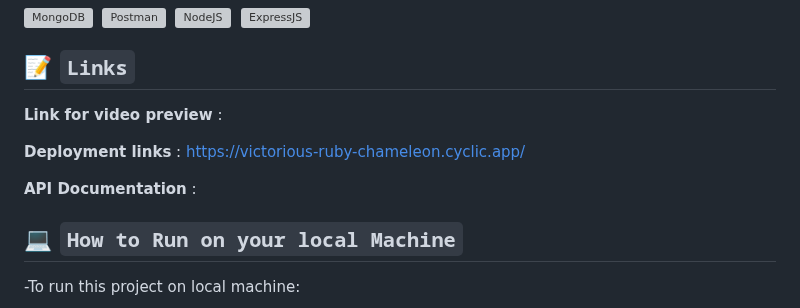
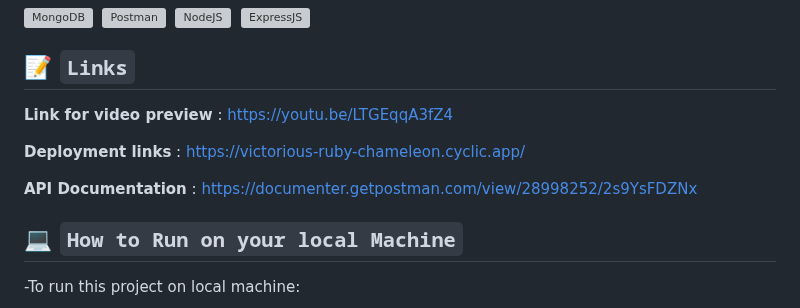
Before and after one commit to Harshakukreja58/Youtube-Subscribers, a Markdown page: README.md, the part around the change. Rendered like a GitHub page; grey boxes are pictures that could not be loaded.

Commit message:
updated links

```diff
--- a/README.md
+++ b/README.md
@@ -43,11 +43,11 @@ This project has 3 get routes each serving particular type of detail, the detail
 
 ## 📝 `Links`
 
-**Link for video preview** :
+**Link for video preview** : https://youtu.be/LTGEqqA3fZ4
 
 **Deployment links** : https://victorious-ruby-chameleon.cyclic.app/
 
-**API Documentation** :
+**API Documentation** : https://documenter.getpostman.com/view/28998252/2s9YsFDZNx
 
 ## :computer: `How to Run on your local Machine`
 
```
